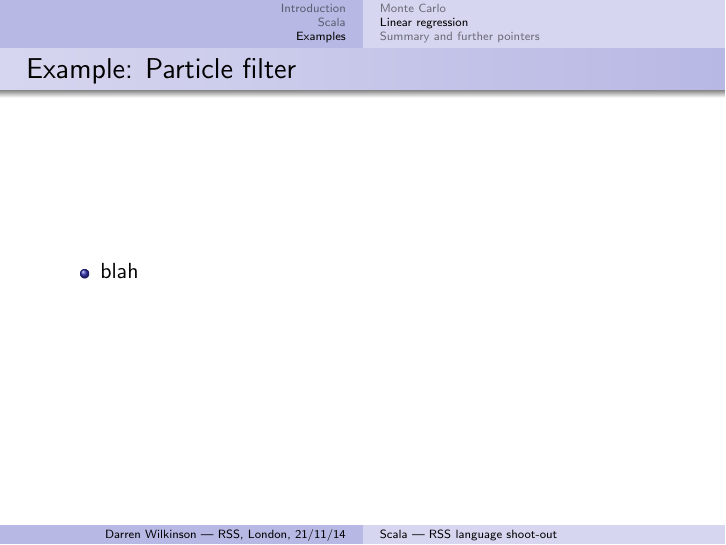
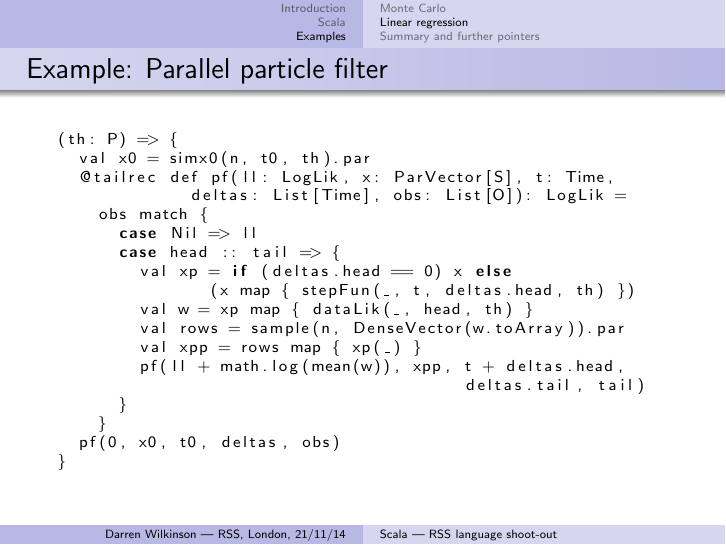
Before and after one commit to darrenjw/statslang-scala, LaTeX slides (slides/scala-talk.tex): page 27 of 29 before the commit and page 28 of 30 after it. Compiled offline with pdfLaTeX.

Commit message:
working on slides...

```diff
--- a/slides/scala-talk.tex
+++ b/slides/scala-talk.tex
@@ -384,7 +388,2 @@ Done
 }
 
-\frame{
-\frametitle{Example: Particle filter}
-\begin{itemize}
-\item blah
-\end{itemize}
@@ -394,3 +418,28 @@ Done
+\begin{frame}[fragile]
+\frametitle{Example: Parallel particle filter}
+{\scriptsize
+\begin{lstlisting}[language=java]
+(th: P) => {
+  val x0 = simx0(n, t0, th).par
+  @tailrec def pf(ll: LogLik, x: ParVector[S], t: Time,
+             deltas: List[Time], obs: List[O]): LogLik =
+    obs match {
+      case Nil => ll
+      case head :: tail => {
+        val xp = if (deltas.head == 0) x else
+               (x map { stepFun(_, t, deltas.head, th) })
+        val w = xp map { dataLik(_, head, th) }
+        val rows = sample(n, DenseVector(w.toArray)).par
+        val xpp = rows map { xp(_) }
+        pf(ll + math.log(mean(w)), xpp, t + deltas.head,
+                                        deltas.tail, tail)
+      }
+    }
+  pf(0, x0, t0, deltas, obs)
+}
+\end{lstlisting}
+}
+\end{frame}
 
 
 \subsection{Summary and further pointers}
```
Also changed, not shown: slides/scala-talk.tex (33 more changed lines), 1 other file.
